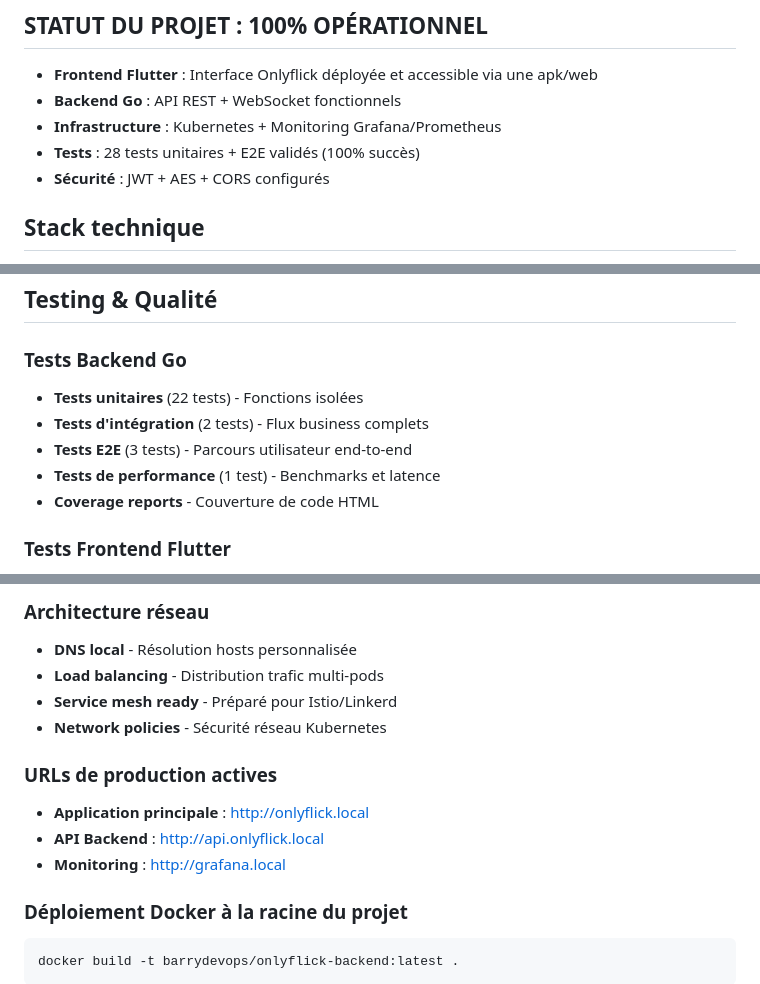
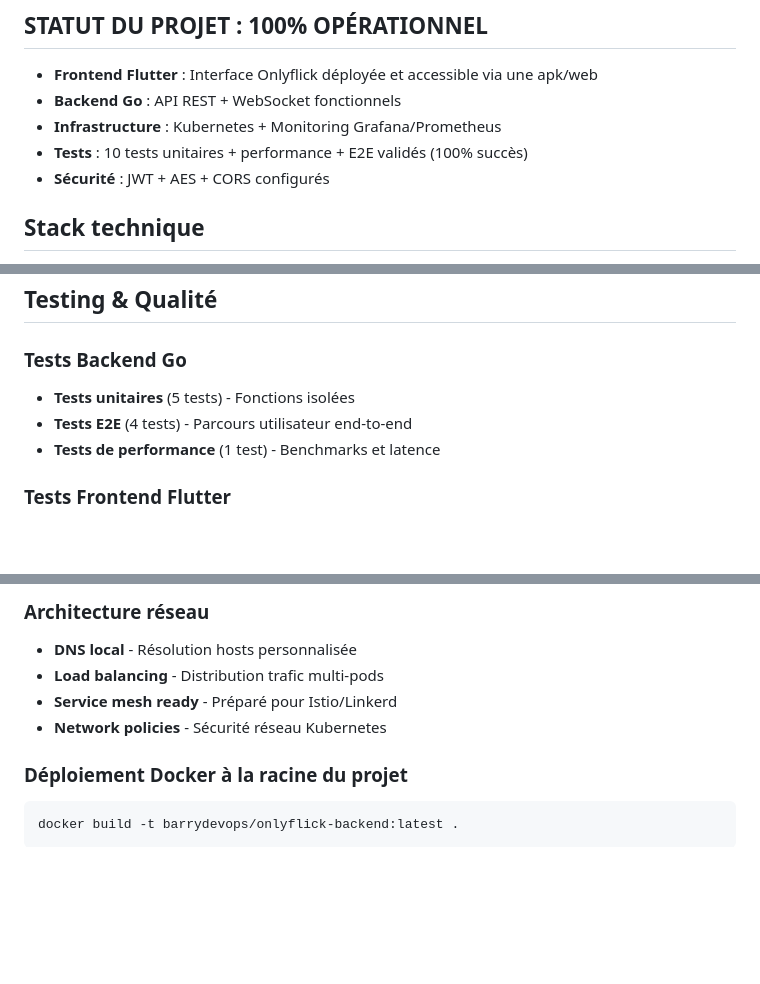
Before and after one commit to choeurtis18/onlyflick-backend, a Markdown page: README.md, 3 parts joined by grey strips. Rendered like a GitHub page; blank space fills up the shorter version.

````diff
--- a/README.md
+++ b/README.md
@@ -48,7 +48,7 @@ Voici des identifiants de test pour accéder à l'application en conditions rée
 - **Frontend Flutter** : Interface Onlyflick déployée et accessible via une apk/web
 - **Backend Go** : API REST + WebSocket fonctionnels
 - **Infrastructure** : Kubernetes + Monitoring Grafana/Prometheus
-- **Tests** : 28 tests unitaires + E2E validés (100% succès)
+- **Tests** : 10 tests unitaires + performance + E2E validés (100% succès)
 - **Sécurité** : JWT + AES + CORS configurés
 
 ## Stack technique
@@ -327,11 +327,9 @@ PIPELINE_READY_FOR_PRODUCTION=true
 
 ### Tests Backend Go
 
-- **Tests unitaires** (22 tests) - Fonctions isolées
-- **Tests d'intégration** (2 tests) - Flux business complets
-- **Tests E2E** (3 tests) - Parcours utilisateur end-to-end
+- **Tests unitaires** (5 tests) - Fonctions isolées
+- **Tests E2E** (4 tests) - Parcours utilisateur end-to-end
 - **Tests de performance** (1 test) - Benchmarks et latence
-- **Coverage reports** - Couverture de code HTML
 
 ### Tests Frontend Flutter
 
@@ -399,12 +397,6 @@ PIPELINE_READY_FOR_PRODUCTION=true
 - **Service mesh ready** - Préparé pour Istio/Linkerd
 - **Network policies** - Sécurité réseau Kubernetes
 
-### URLs de production actives
-
-- **Application principale** : <http://onlyflick.local>
-- **API Backend** : <http://api.onlyflick.local>
-- **Monitoring** : <http://grafana.local>
-
 ### Déploiement Docker à la racine du projet
 
 ```bash
````
Also changed, not shown: other parts of README.md (+2 -2 lines).
